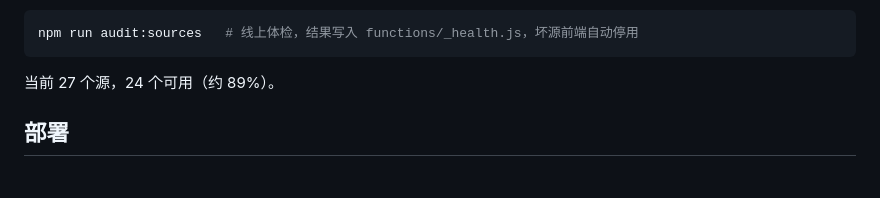
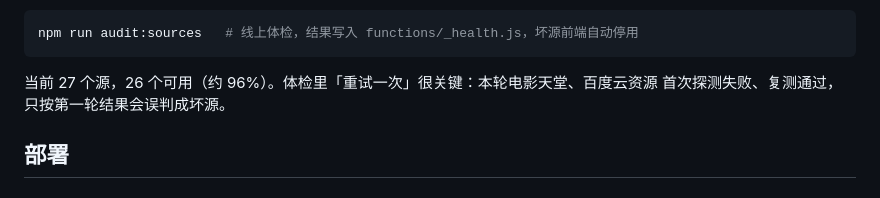
Before and after one commit to zhaowenji666-wq/guangying-public-cinema, a Markdown page: README.md, the part around the change. Drawn GitHub-style.

Commit message:
修正可用源数据：26/27（体检重试救回电影天堂、百度云资源）

````diff
--- a/README.md
+++ b/README.md
@@ -66,7 +66,8 @@ npm run audit:live    # 逐条体检，结果写入 live-report.json（只报告
 npm run audit:sources   # 线上体检，结果写入 functions/_health.js，坏源前端自动停用
 ```
 
-当前 27 个源，24 个可用（约 89%）。
+当前 27 个源，26 个可用（约 96%）。体检里「重试一次」很关键：本轮电影天堂、百度云资源
+首次探测失败、复测通过，只按第一轮结果会误判成坏源。
 
 ## 部署
 
````
